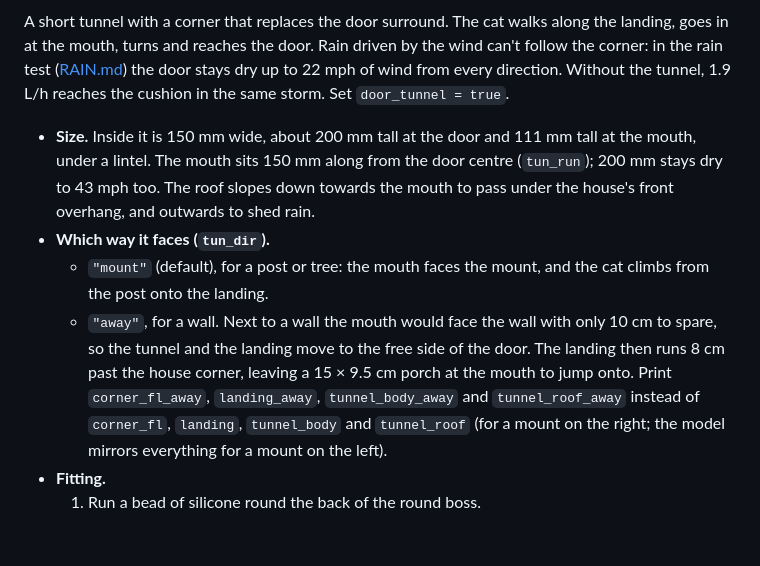
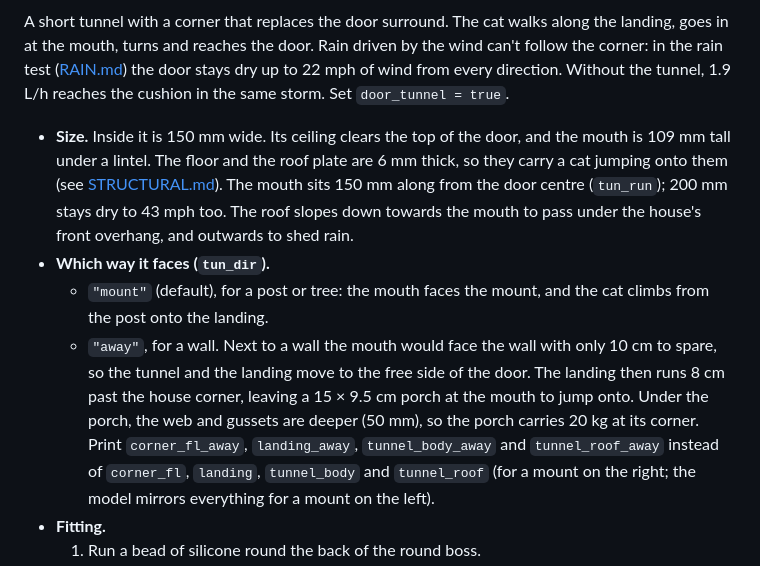
Before and after one commit to nijaba/cat-house, a Markdown page: README.md, the part around one of its changes. Drawn GitHub-style; blank space fills up the shorter version.

```diff
--- a/README.md
+++ b/README.md
@@ -317,15 +320,17 @@ the mouth, turns and reaches the door. Rain driven by the wind can't follow the
 ([RAIN.md](RAIN.md)) the door stays dry up to 22 mph of wind from every direction. Without the tunnel,
 1.9 L/h reaches the cushion in the same storm. Set `door_tunnel = true`.
 
-- **Size.** Inside it is 150 mm wide, about 200 mm tall at the door and 111 mm tall at the mouth, under a
-  lintel. The mouth sits 150 mm along from the door centre (`tun_run`); 200 mm stays dry to 43 mph too. The
+- **Size.** Inside it is 150 mm wide. Its ceiling clears the top of the door, and the mouth is 109 mm tall
+  under a lintel. The floor and the roof plate are 6 mm thick, so they carry a cat jumping onto them (see
+  [STRUCTURAL.md](STRUCTURAL.md)). The mouth sits 150 mm along from the door centre (`tun_run`); 200 mm stays dry to 43 mph too. The
   roof slopes down towards the mouth to pass under the house's front overhang, and outwards to shed rain.
 - **Which way it faces (`tun_dir`).**
   - `"mount"` (default), for a post or tree: the mouth faces the mount, and the cat climbs from the post
     onto the landing.
   - `"away"`, for a wall. Next to a wall the mouth would face the wall with only 10 cm to spare, so the
     tunnel and the landing move to the free side of the door. The landing then runs 8 cm past the house
-    corner, leaving a 15 × 9.5 cm porch at the mouth to jump onto. Print `corner_fl_away`, `landing_away`,
+    corner, leaving a 15 × 9.5 cm porch at the mouth to jump onto. Under the porch, the web and gussets are
+    deeper (50 mm), so the porch carries 20 kg at its corner. Print `corner_fl_away`, `landing_away`,
     `tunnel_body_away` and `tunnel_roof_away` instead of `corner_fl`, `landing`, `tunnel_body` and
     `tunnel_roof` (for a mount on the right; the model mirrors everything for a mount on the left).
 - **Fitting.**
```
Also changed, not shown: other parts of README.md (+16 -13 lines), STRUCTURAL.md (+43 -1 lines), renders/tunnel.png, renders/tunnel_wall.png, 7 other files.
